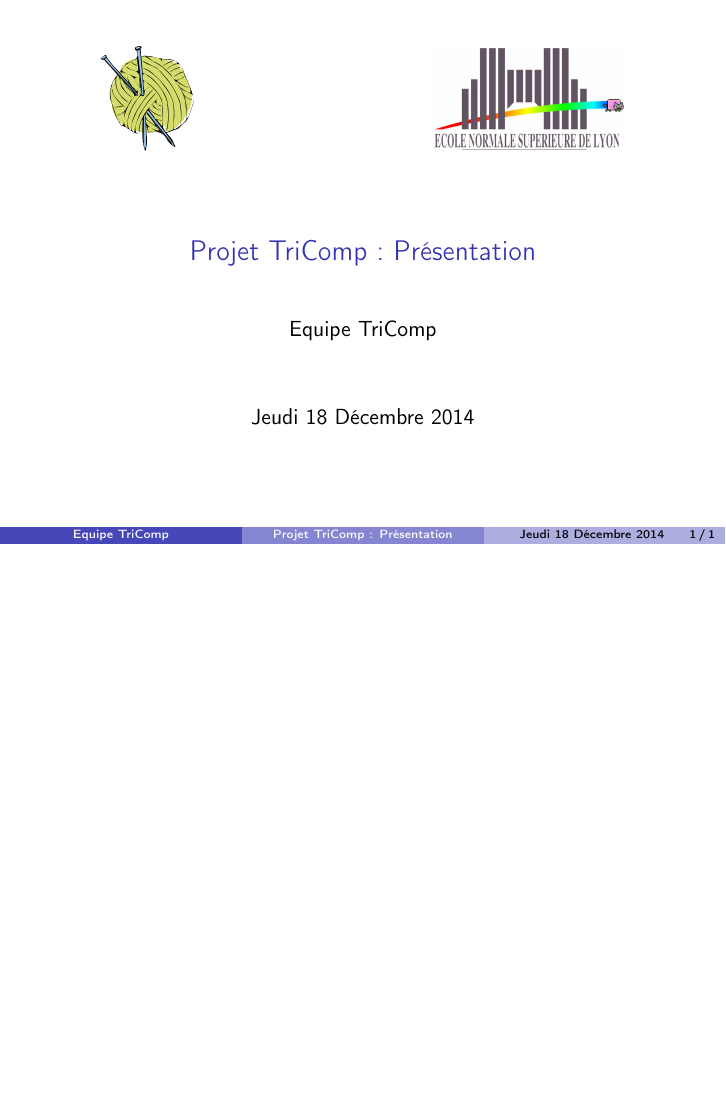
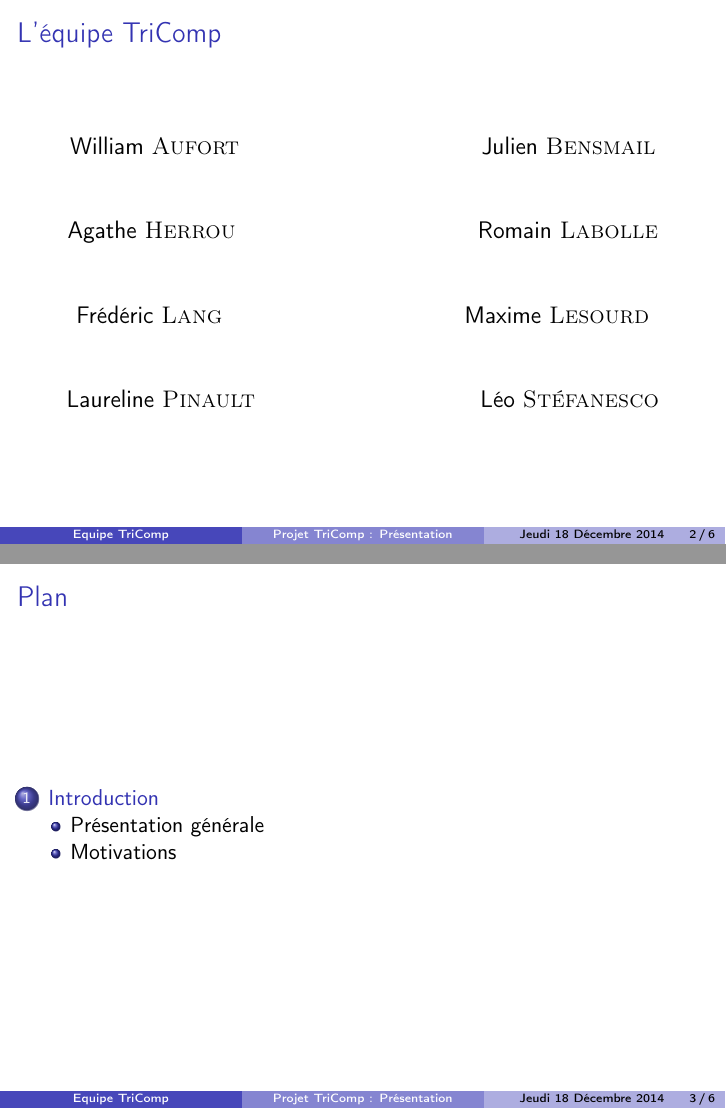
Before and after one commit to TriComp/Documents, LaTeX slides (presentation/presentation.tex): the whole page before the commit and pages 2 and 3 of 6 after it, the two joined at a grey line, the shorter picture padded with empty space. Compiled offline with pdfLaTeX.

Commit message:
Premières frames

```diff
--- a/presentation/presentation.tex
+++ b/presentation/presentation.tex
@@ -24,3 +24,28 @@
    \titlepage
 }
 
+\frame{
+	\frametitle{L'équipe TriComp}
+		\begin{center}
+			{\large
+			{William \textsc{Aufort} \hspace{4cm} Julien \textsc{Bensmail} \\}
+			\vspace{1cm}
+			{Agathe \textsc{Herrou}  \hspace{4cm} Romain \textsc{Labolle} \\}
+			\vspace{1cm}
+			{Frédéric \textsc{Lang} \hspace{4cm} Maxime \textsc{Lesourd} \\}
+			\vspace{1cm}
+			{Laureline \textsc{Pinault} \hspace{3.7cm} Léo \textsc{Stéfanesco} \\}}
+		\end{center}
+}
+
+\frame{
+	\frametitle{Plan}
+		\tableofcontents
+}
+
+\section{Introduction}
+
+\subsection{Présentation générale}
+
+\frame{
+	\frametitle{Présentation générale}
```
Also changed, not shown: presentation/presentation.tex (19 more changed lines).
